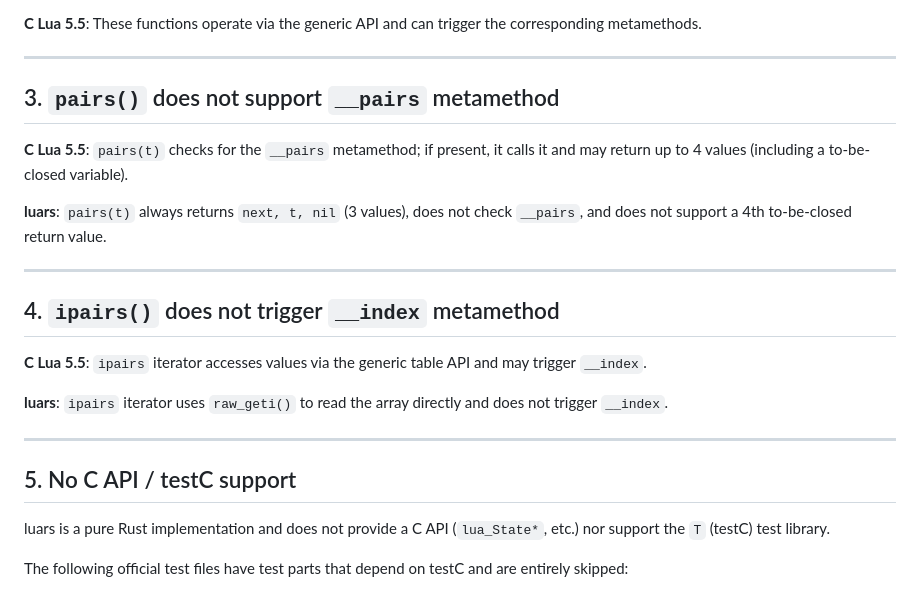
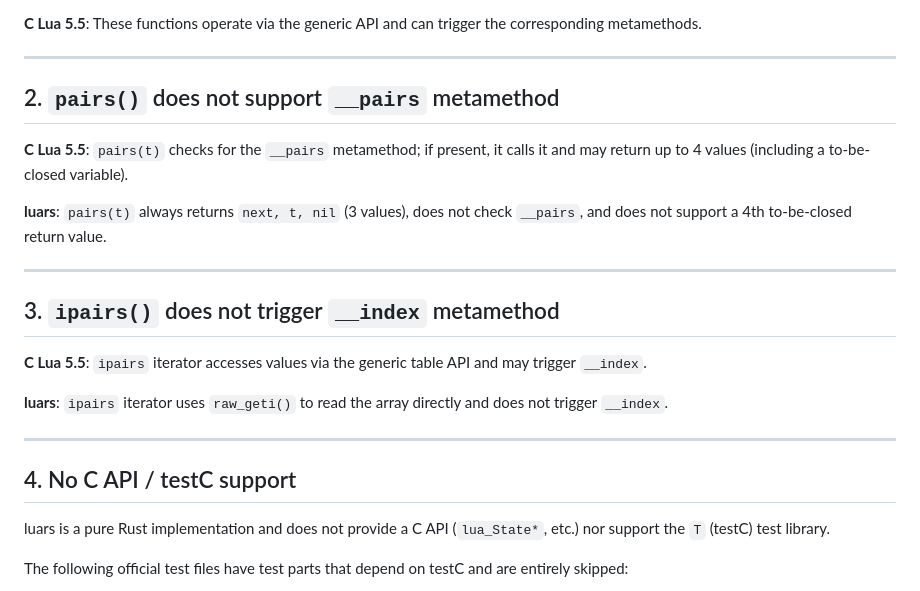
Before and after one commit to CppCXY/lua-rs, a Markdown page: docs/Different.md, the part around one of its changes. Rendered like a GitHub page.

```diff
--- a/docs/Different.md
+++ b/docs/Different.md
@@ -27,7 +19,7 @@ The following functions use raw access (`rawget` / `rawset` / `rawlen`) and do N
 
 ---
 
-## 3. `pairs()` does not support `__pairs` metamethod
+## 2. `pairs()` does not support `__pairs` metamethod
 
 **C Lua 5.5**: `pairs(t)` checks for the `__pairs` metamethod; if present, it calls it and may return up to 4 values (including a to-be-closed variable).
 
@@ -35,7 +27,7 @@ The following functions use raw access (`rawget` / `rawset` / `rawlen`) and do N
 
 ---
 
-## 4. `ipairs()` does not trigger `__index` metamethod
+## 3. `ipairs()` does not trigger `__index` metamethod
 
 **C Lua 5.5**: `ipairs` iterator accesses values via the generic table API and may trigger `__index`.
 
@@ -43,7 +35,7 @@ The following functions use raw access (`rawget` / `rawset` / `rawlen`) and do N
 
 ---
 
-## 5. No C API / testC support
+## 4. No C API / testC support
 
 luars is a pure Rust implementation and does not provide a C API (`lua_State*`, etc.) nor support the `T` (testC) test library.
 
```
Also changed, not shown: other parts of docs/Different.md (+24 -40 lines).
